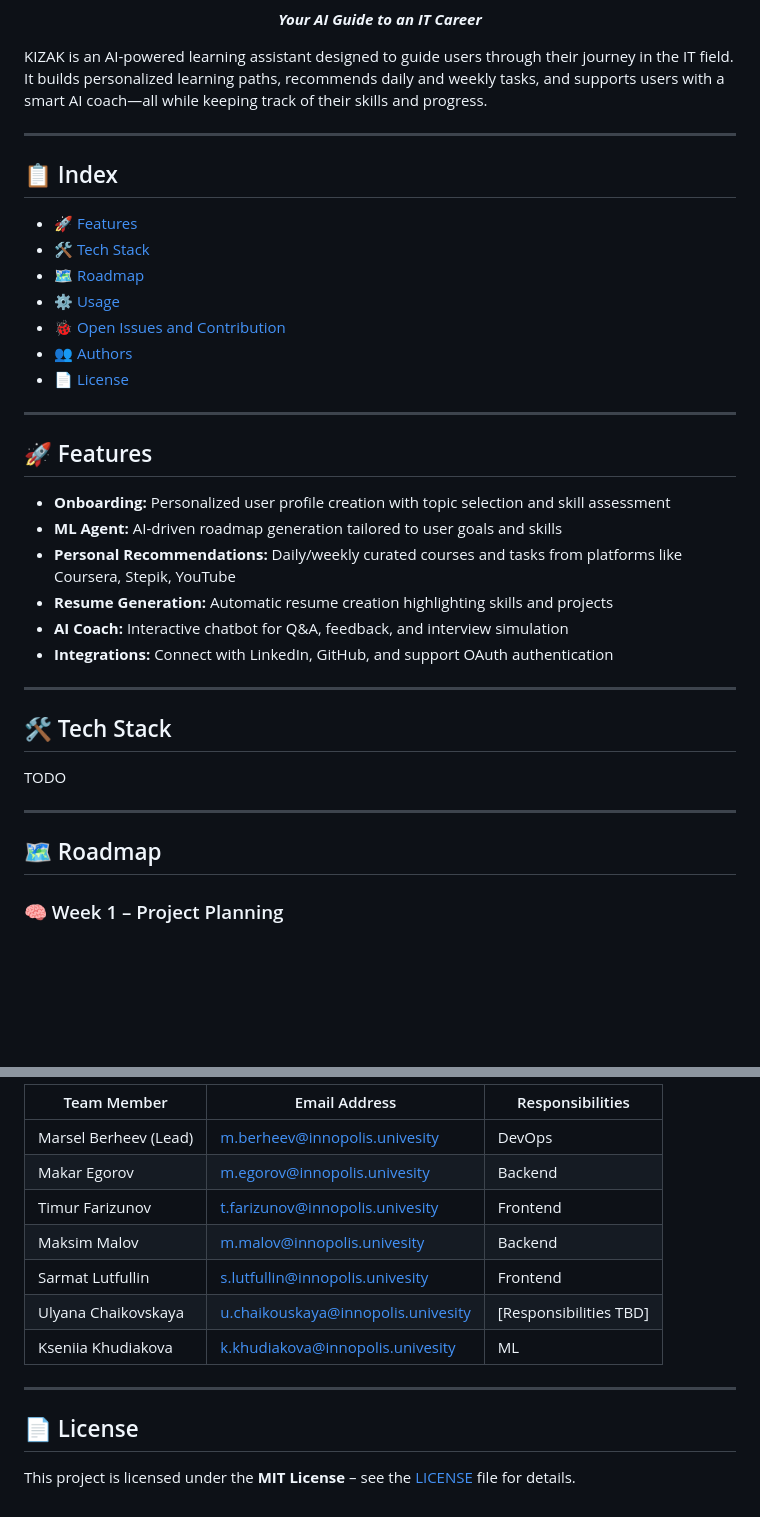
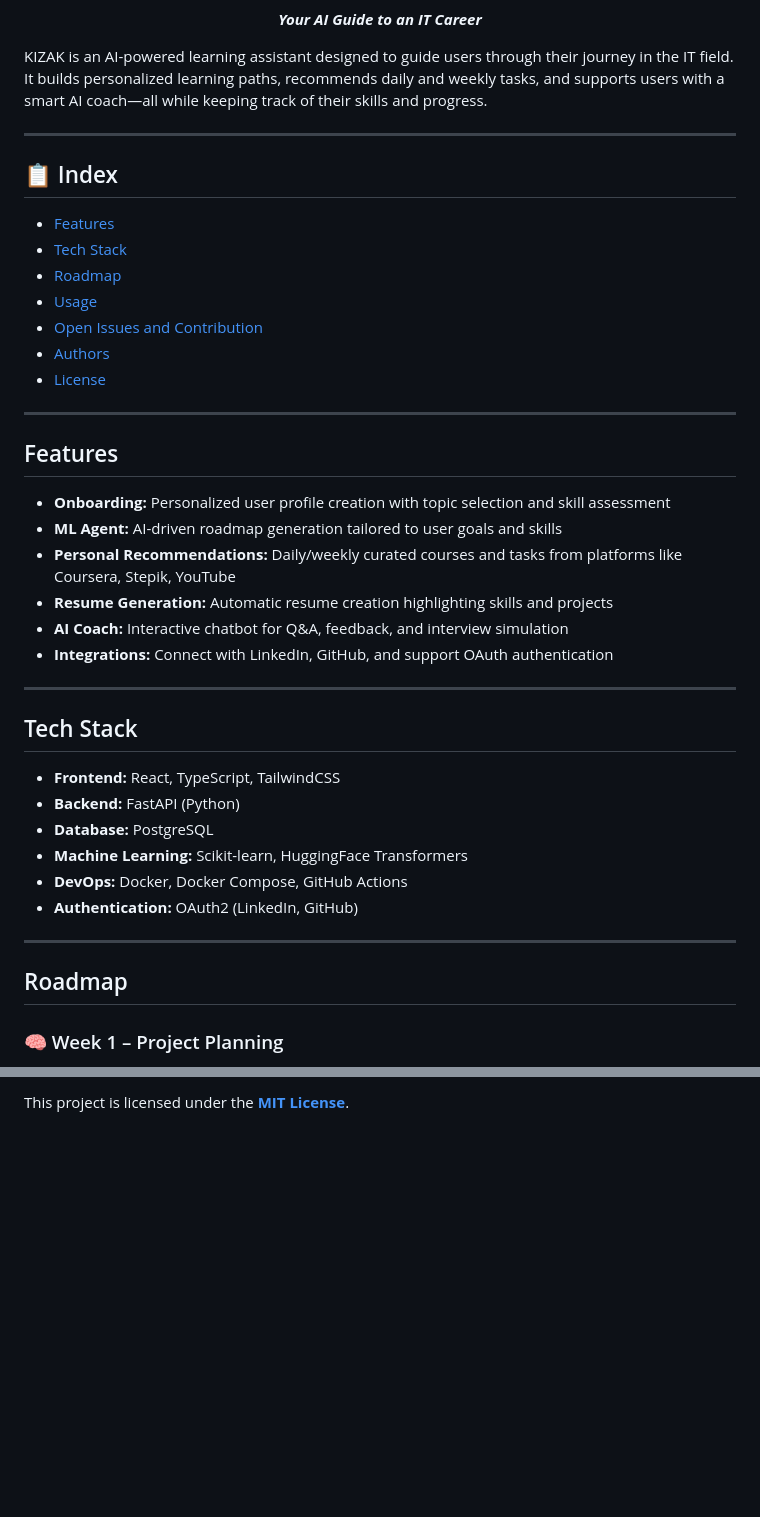
Before and after one commit to LowIQCoder/KIZAK_Capstone, a Markdown page: README.md, 2 parts joined by grey strips. Rendered like a GitHub page; blank space fills up the shorter version.

```diff
--- a/README.md
+++ b/README.md
@@ -15,24 +20,23 @@
 
 </div>
 
-
 KIZAK is an AI-powered learning assistant designed to guide users through their journey in the IT field. It builds personalized learning paths, recommends daily and weekly tasks, and supports users with a smart AI coach—all while keeping track of their skills and progress.
 
 ---
 
 ## 📋 Index
 
-- [🚀 Features](#🚀-features)
-- [🛠️ Tech Stack](#🛠️-tech-stack)
-- [🗺️ Roadmap](#🗺️-roadmap)
-- [⚙️ Usage](#usage)
-- [🐞 Open Issues and Contribution](#open-issues-and-contribution)
-- [👥 Authors](#authors)
-- [📄 License](#license)
+- [Features](#features)
+- [Tech Stack](#tech-stack)
+- [Roadmap](#roadmap)
+- [Usage](#usage)
+- [Open Issues and Contribution](#open-issues-and-contribution)
+- [Authors](#authors)
+- [License](#license)
 
 ---
 
-## 🚀 Features
+## Features
 
 - **Onboarding:** Personalized user profile creation with topic selection and skill assessment
 - **ML Agent:** AI-driven roadmap generation tailored to user goals and skills
@@ -43,12 +47,18 @@ KIZAK is an AI-powered learning assistant designed to guide users through their
 
 ---
 
-## 🛠️ Tech Stack
-TODO
+## Tech Stack
+
+- **Frontend:** React, TypeScript, TailwindCSS
+- **Backend:** FastAPI (Python)
+- **Database:** PostgreSQL
+- **Machine Learning:** Scikit-learn, HuggingFace Transformers
+- **DevOps:** Docker, Docker Compose, GitHub Actions
+- **Authentication:** OAuth2 (LinkedIn, GitHub)
 
 ---
 
-## 🗺️ Roadmap
+## Roadmap
 
 ### 🧠 Week 1 – Project Planning
 - 🟢 Finalize project idea and scope
@@ -162,18 +194,2 @@ Before submitting a PR:
 
-| Team Member           | Email Address                      | Responsibilities        |
-|-----------------------|----------------------------------|-------------------------|
-| Marsel Berheev (Lead) | m.berheev@innopolis.univesity    | DevOps                  |
-| Makar Egorov          | m.egorov@innopolis.univesity     | Backend                 |
-| Timur Farizunov       | t.farizunov@innopolis.univesity  | Frontend                |
-| Maksim Malov          | m.malov@innopolis.univesity      | Backend                 |
-| Sarmat Lutfullin      | s.lutfullin@innopolis.univesity  | Frontend                |
-| Ulyana Chaikovskaya   | u.chaikouskaya@innopolis.univesity | [Responsibilities TBD] |
-| Kseniia Khudiakova    | k.khudiakova@innopolis.univesity | ML                      |
-
-
-
----
-
-## 📄 License
-
-This project is licensed under the **MIT License** – see the [LICENSE](LICENSE) file for details.
+This project is licensed under the [**MIT License**](LICENSE).
```
Also changed, not shown: other parts of README.md (+63 -36 lines).
